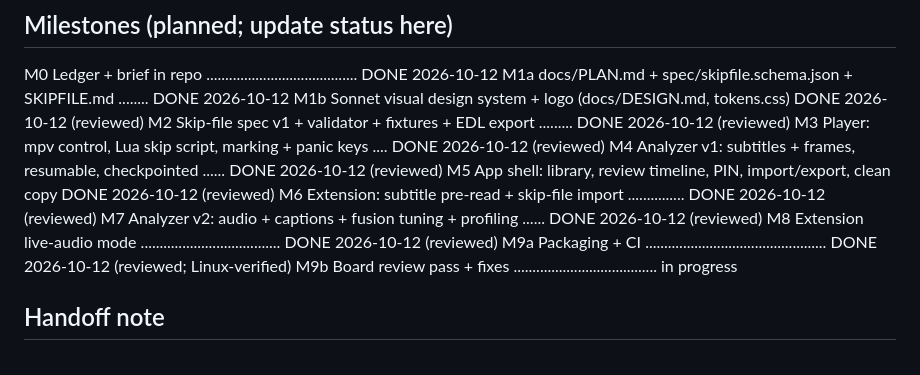
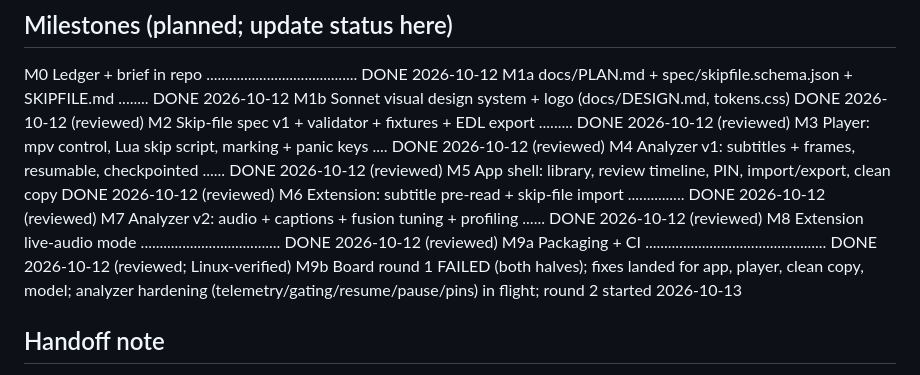
Before and after one commit to oldenKnight/bonisOculis, a Markdown page: docs/LEDGER.md, the part around the change. Rendered like a GitHub page.

Commit message:
ledger: round 2 started
Co-Authored-By: Claude Fable 5.1 <noreply@anthropic.com>
Claude-Session: https://claude.ai/code/session_01U6inqHqrZW8CHCP6NygX1t

```diff
--- a/docs/LEDGER.md
+++ b/docs/LEDGER.md
@@ -213,7 +213,8 @@ M6  Extension: subtitle pre-read + skip-file import ............... DONE 2026-10
 M7  Analyzer v2: audio + captions + fusion tuning + profiling ...... DONE 2026-10-12 (reviewed)
 M8  Extension live-audio mode ..................................... DONE 2026-10-12 (reviewed)
 M9a Packaging + CI ................................................ DONE 2026-10-12 (reviewed; Linux-verified)
-M9b Board review pass + fixes ...................................... in progress
+M9b Board round 1 FAILED (both halves); fixes landed for app, player, clean copy, model;
+    analyzer hardening (telemetry/gating/resume/pause/pins) in flight; round 2 started 2026-10-13
 
 ## Handoff note
 Nothing is built. Repo layout proposed for M1: desktop/ (Electron, ES5 IIFE modules), analyzer/
```
